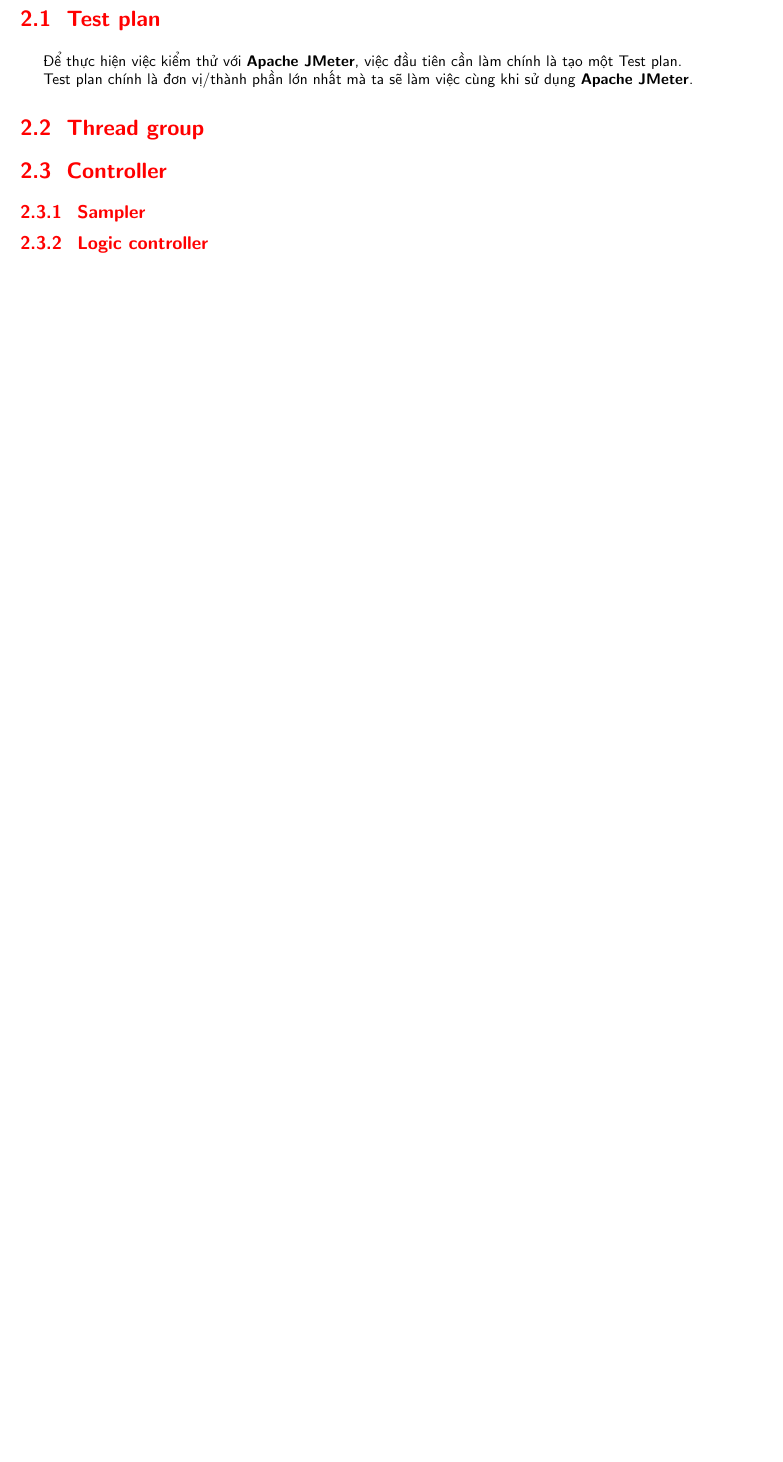
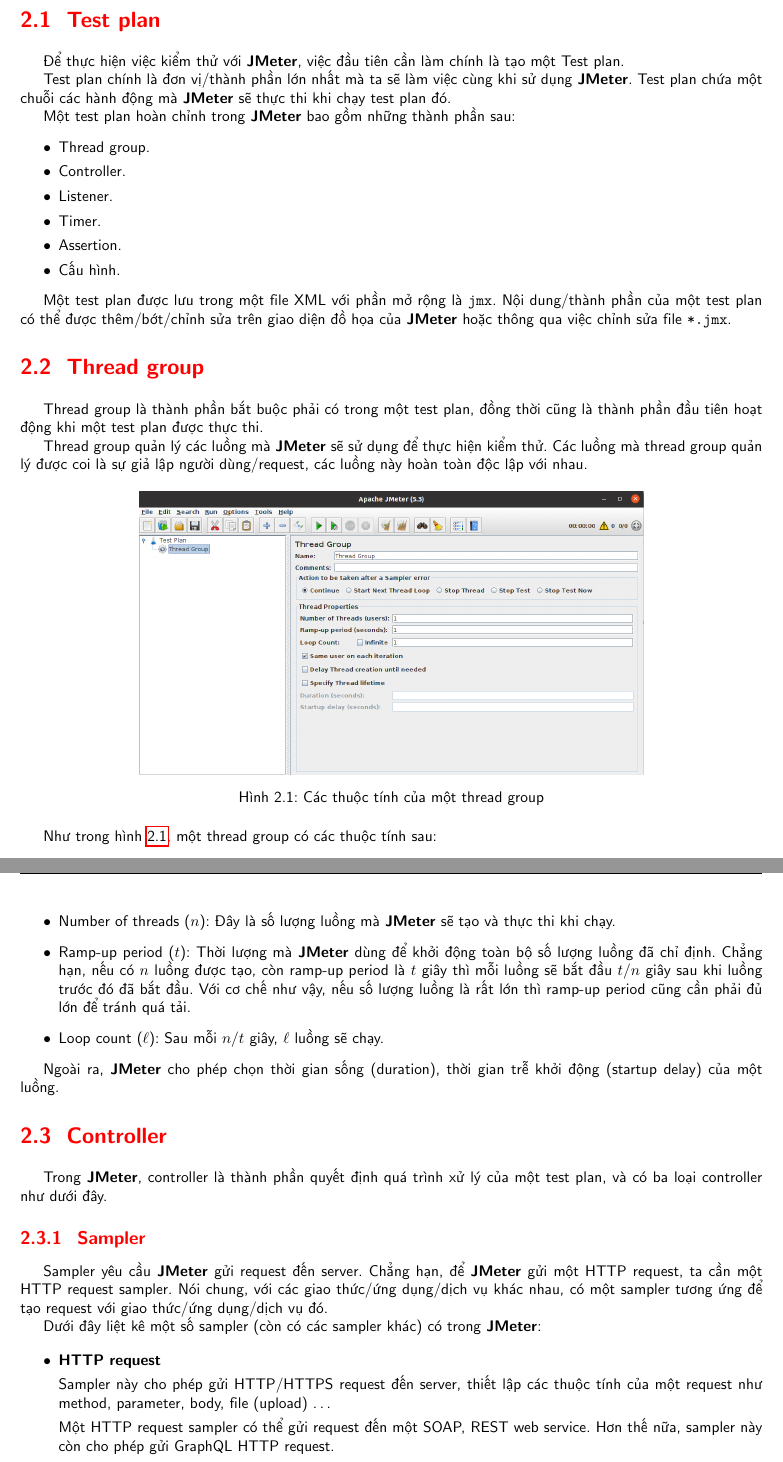
Before and after one commit to duong755/INT3117_1_2021II, a LaTeX document (jmeter.tex): part of page 5 of 7 before the commit and two parts of pages 5 and 6 of 9 after it, the two joined at a grey line, cut so that both start at the same text, the shorter picture padded with empty space. Compiled offline with pdfLaTeX.

Commit message:
JMeter thread group and sampler

```diff
--- a/jmeter.tex
+++ b/jmeter.tex
@@ -34,9 +34,11 @@
 \titleformat{\subsection}{\bf\large\color{red}}{\thesubsection}{10pt}{}
 \titleformat{\subsubsection}{\bf\normalsize\color{red}}{\thesubsubsection}{10pt}{}
 
-\newcommand{\jmeter}{\textbf{Apache JMeter}}
+\newcommand{\apachejmeter}{\textbf{Apache JMeter}}
+\newcommand{\jmeter}{\textbf{JMeter}}
 \newcommand{\apache}{\textbf{Apache}}
 \newcommand{\java}{\textbf{Java}}
+\newcommand{\jmeterhome}{\texttt{\$JMETER\_HOME}}
 
 \begin{document}
 
@@ -167,11 +168,56 @@
 
 \par Để thực hiện việc kiểm thử với \jmeter{}, việc đầu tiên cần làm chính là tạo một Test plan.
 
-\par Test plan chính là đơn vị/thành phần lớn nhất mà ta sẽ làm việc cùng khi sử dụng \jmeter{}.
+\par Test plan chính là đơn vị/thành phần lớn nhất mà ta sẽ làm việc cùng khi sử dụng \jmeter{}. Test plan chứa một chuỗi các hành động mà \jmeter{} sẽ thực thi khi chạy test plan đó.
+
+\par Một test plan hoàn chỉnh trong \jmeter{} bao gồm những thành phần sau:
+\begin{itemize}[itemsep=0pt]
+    \item Thread group.
+    \item Controller.
+    \item Listener.
+    \item Timer.
+    \item Assertion.
+    \item Cấu hình.
+\end{itemize}
+
+\par Một test plan được lưu trong một file XML với phần mở rộng là \texttt{jmx}. Nội dung/thành phần của một test plan có thể được thêm/bớt/chỉnh sửa trên giao diện đồ họa của \jmeter{} hoặc thông qua việc chỉnh sửa file \texttt{*.jmx}.
 
 \section{Thread group}
 
+\par Thread group là thành phần bắt buộc phải có trong một test plan, đồng thời cũng là thành phần đầu tiên hoạt động khi một test plan được thực thi.
+
+\par Thread group quản lý các luồng mà \jmeter{} sẽ sử dụng để thực hiện kiểm thử. Các luồng mà thread group quản lý được coi là sự giả lập người dùng/request, các luồng này hoàn toàn độc lập với nhau.
+
+\FloatBarrier{}
+\begin{figure}[htp]
+    \centering
+    \includegraphics[scale=0.3]{thread-group.png}
+    \caption{Các thuộc tính của một thread group}
+    {\label{fig:thread-group}}
+\end{figure}
+\FloatBarrier{}
+
+\par Như trong hình~\ref{fig:thread-group}, một thread group có các thuộc tính sau:
+\begin{itemize}
+    \item Number of threads ($n$): Đây là số lượng luồng mà \jmeter{} sẽ tạo và thực thi khi chạy.
+    \item Ramp-up period ($t$): Thời lượng mà \jmeter{} dùng để khởi động toàn bộ số lượng luồng đã chỉ định. Chẳng hạn, nếu có $n$ luồng được tạo, còn ramp-up period là $t$ giây thì mỗi luồng sẽ bắt đầu $t/n$ giây sau khi luồng trước đó đã bắt đầu. Với cơ chế như vậy, nếu số lượng luồng là rất lớn thì ramp-up period cũng cần phải đủ lớn để tránh quá tải.
+    \item Loop count ($\ell$): Sau mỗi $n/t$ giây, $\ell$ luồng sẽ chạy.
+\end{itemize}
+
+\par Ngoài ra, \jmeter{} cho phép chọn thời gian sống (duration), thời gian trễ khởi động (startup delay) của một luồng.
+
 \section{Controller}
 
+\par Trong \jmeter{}, controller là thành phần quyết định quá trình xử lý của một test plan, và có ba loại controller như dưới đây.
+
 \subsection{Sampler}
-\subsection{Logic controller}
+
+\par Sampler yêu cầu \jmeter{} gửi request đến server. Chẳng hạn, để \jmeter{} gửi một HTTP request, ta cần một HTTP request sampler. Nói chung, với các giao thức/ứng dụng/dịch vụ khác nhau, có một sampler tương ứng để tạo request với giao thức/ứng dụng/dịch vụ đó.
+
+\par Dưới đây liệt kê một số sampler (còn có các sampler khác) có trong \jmeter{}:
+
+\begin{itemize}[itemsep=0pt]
+    \item \textbf{HTTP request}
+        \par Sampler này cho phép gửi HTTP/HTTPS request đến server, thiết lập các thuộc tính của một request như method, parameter, body, file (upload) \ldots
+        \par Một HTTP request sampler có thể gửi request đến một SOAP, REST web service. Hơn thế nữa, sampler này còn cho phép gửi GraphQL HTTP request.
+    \item \textbf{JDBC request}
```
Also changed, not shown: thread-group.png (added), jmeter.tex (34 more changed lines).
